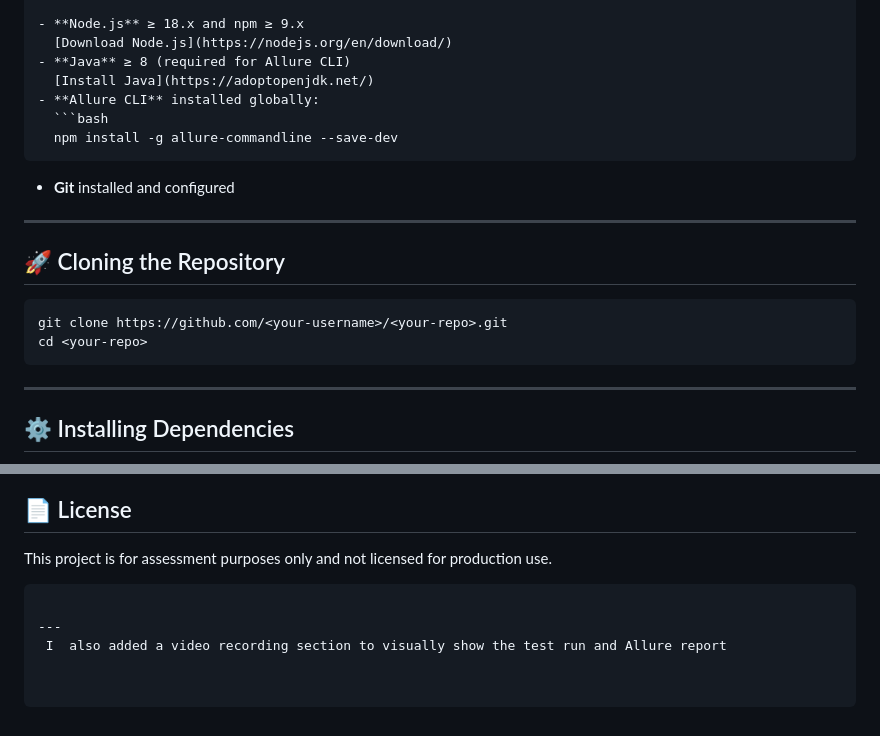
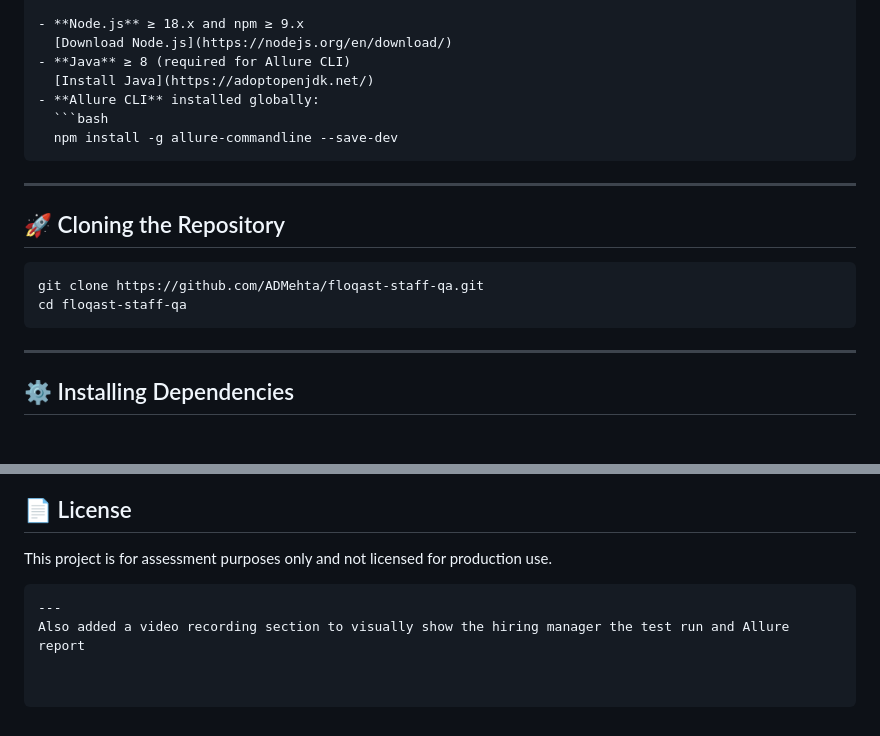
Before and after one commit to ADMehta/floqast-staff-qa, a Markdown page: README.md, 2 parts joined by grey strips. GitHub-like rendering; blank space fills up the shorter version.

````diff
--- a/README.md
+++ b/README.md
@@ -25,15 +28,13 @@ Before you begin, ensure you have:
   ```bash
   npm install -g allure-commandline --save-dev
   ```
-- **Git** installed and configured
-
 ---
 
 ## 🚀 Cloning the Repository
 
 ```bash
-git clone https://github.com/<your-username>/<your-repo>.git
-cd <your-repo>
+git clone https://github.com/ADMehta/floqast-staff-qa.git
+cd floqast-staff-qa
 ```
 
 ---
@@ -212,6 +167,5 @@ jobs:
 
 This project is for assessment purposes only and not licensed for production use.
 ```
-
 ---
- I  also added a video recording section to visually show the test run and Allure report
+Also added a video recording section to visually show the hiring manager the test run and Allure report
````
Also changed, not shown: other parts of README.md (+12 -55 lines).
